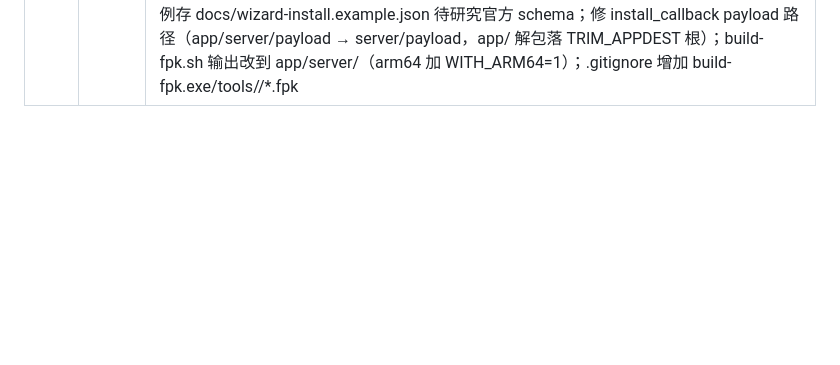
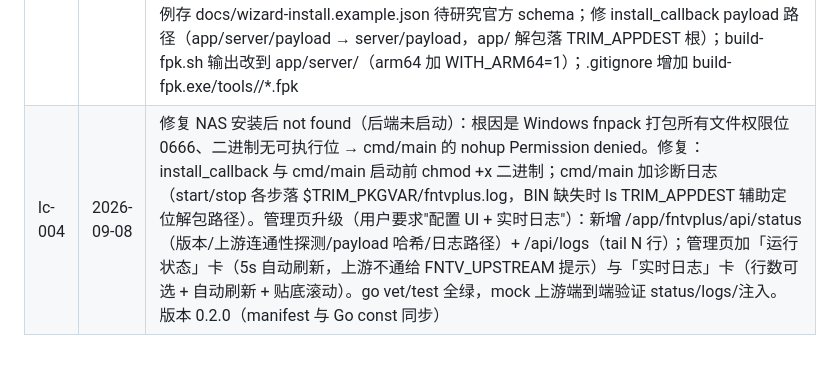
Before and after one commit to YDMY007/Fntv-Plus-fpk, a Markdown page: 本地commit/commits.md, the part around the change. Drawn GitHub-style; blank space fills up the shorter version.

Commit message:
docs: lc-004 commit log

```diff
--- a/本地commit/commits.md
+++ b/本地commit/commits.md
@@ -13,3 +13,4 @@
 | lc-001 | 2026-09-07 | 初始化项目：复用 Fntv-Plus preload（embyWall 海报墙/轮播/沉浸式美化 + core/*）逐字复制到 src/preload/；新增 web-entry.ts（DOM ready 后 runHooks(OnReady) 触发自注册的 embyWall）+ src/shim/electron.js 浏览器垫片（settings:* → localStorage，其余 no-op）+ scripts/build-userjs.mjs（esbuild 打包为 dist/fntv-plus.user.js）；dev 静态服务 scripts/serve.mjs + 冒烟 scripts/smoke.mjs + demo/host.html；建立本地 commit 工作流（lc-001 起）与 .gitignore；完善开发文档 §5.5 复用机制 |
 | lc-002 | 2026-09-07 | 实现方案 D「Go 反代注入后端」（M1 骨架跑通）：src/go/ 下 cmd/fntvplus（flag + 上游推导）+ internal/{config,inject,proxy,admin}；反代剥离 /app/fntvplus 前缀回环影视 /v，text/html 注入 payload 引用块（带 FNTV_PLUS_INJECT_BEGIN/END 幂等标记），非 HTML（含视频 206）原样流式透传；payload 经 //go:embed 打进单二进制、独立端点长缓存 + 内容哈希版本；管理页 + /api/settings 增强总开关（存 TRIM_PKGETC/config.json）；cmd/mockupstream 联调假影视；integration_test.go 断言注入/206/设置/幂等，go test 全绿，linux amd64/arm64 交叉编译通过。配套 FPK 打包骨架：manifest、config/{privilege,resource}、cmd/{main,install_callback,uninstall_callback}、app/ui/config 桌面入口、wizard/install、scripts/build-fpk.sh；清理构建产物并把 server/ 等加入 .gitignore；更新开发文档 §5.5 与项目记忆（注入宿主：未做→已做） |
 | lc-003 | 2026-09-07 | 一键打包成飞牛应用（exe）：新增 tools/buildfpk/main.go（Go 源码）编译为根目录 build-fpk.exe——自动查 tools/fnpack.exe 或 Downloads 下 fnpack*；一键链路 = node 重建 dist payload → 同步到 //go:embed 目录 → 交叉编译 linux/amd64 后端到 app/server/fntvplus（fnpack 只打包 app/ 内容，根目录 server/ 不进包）→ fnpack build 产出 fntvplus.fpk；附 一键打包.bat（chcp 65001 + pause）。实跑验证：fpk 5.2MB，app.tgz 含 server/fntvplus + ui/config，与 cmd/main 的 $TRIM_APPDEST/server/fntvplus 对齐。补齐 fnpack 必需文件：ICON.PNG/ICON_256.PNG（占位图）+ cmd/{install_init,uninstall_init,config_init,config_callback,upgrade_init,upgrade_callback}；发现 wizard/install 目录存在即触发严格 schema 校验（空目录也失败）→ 暂移除向导，样例存 docs/wizard-install.example.json 待研究官方 schema；修 install_callback payload 路径（app/server/payload → server/payload，app/ 解包落 TRIM_APPDEST 根）；build-fpk.sh 输出改到 app/server/（arm64 加 WITH_ARM64=1）；.gitignore 增加 build-fpk.exe/tools//*.fpk |
+| lc-004 | 2026-09-08 | 修复 NAS 安装后 not found（后端未启动）：根因是 Windows fnpack 打包所有文件权限位 0666、二进制无可执行位 → cmd/main 的 nohup Permission denied。修复：install_callback 与 cmd/main 启动前 chmod +x 二进制；cmd/main 加诊断日志（start/stop 各步落 $TRIM_PKGVAR/fntvplus.log，BIN 缺失时 ls TRIM_APPDEST 辅助定位解包路径）。管理页升级（用户要求"配置 UI + 实时日志"）：新增 /app/fntvplus/api/status（版本/上游连通性探测/payload 哈希/日志路径）+ /api/logs（tail N 行）；管理页加「运行状态」卡（5s 自动刷新，上游不通给 FNTV_UPSTREAM 提示）与「实时日志」卡（行数可选 + 自动刷新 + 贴底滚动）。go vet/test 全绿，mock 上游端到端验证 status/logs/注入。版本 0.2.0（manifest 与 Go const 同步） |
```
